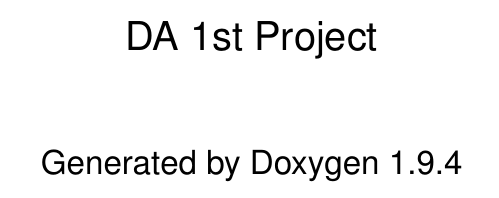
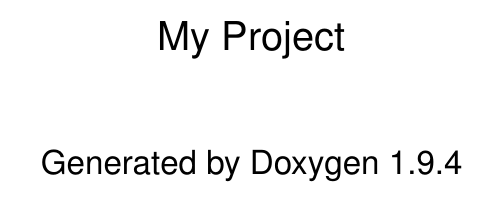
Before and after one commit to AngeloOliveira2004/DA_1st_Project, a LaTeX book (docs/latex/refman.tex): part of page 1 of 6, cut at the place of the change. Compiled offline with pdfLaTeX.

Commit message:
Working on documentation

```diff
--- a/docs/latex/refman.tex
+++ b/docs/latex/refman.tex
@@ -131,7 +131,7 @@
       linkcolor=blue,%
       citecolor=blue,%
       unicode,%
-      pdftitle={DA 1st Project},%
+      pdftitle={My Project},%
       pdfsubject={}%
     }
   % Custom commands used by the header
```
Also changed, not shown: docs/latex/refman.tex (2 more changed lines), 3 other files.
